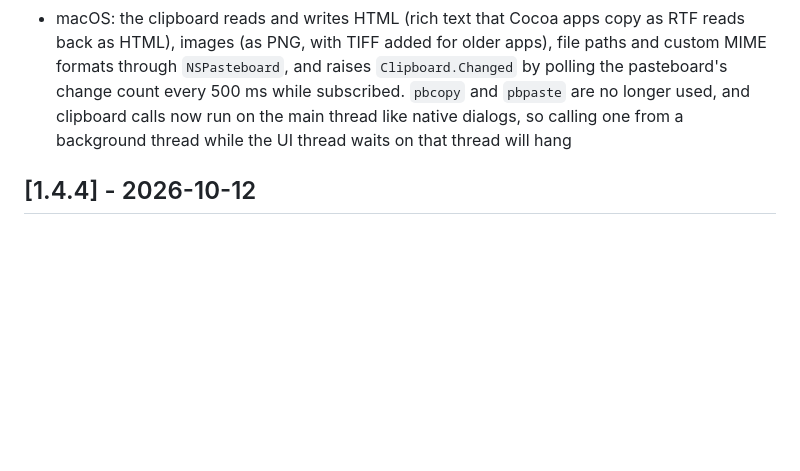
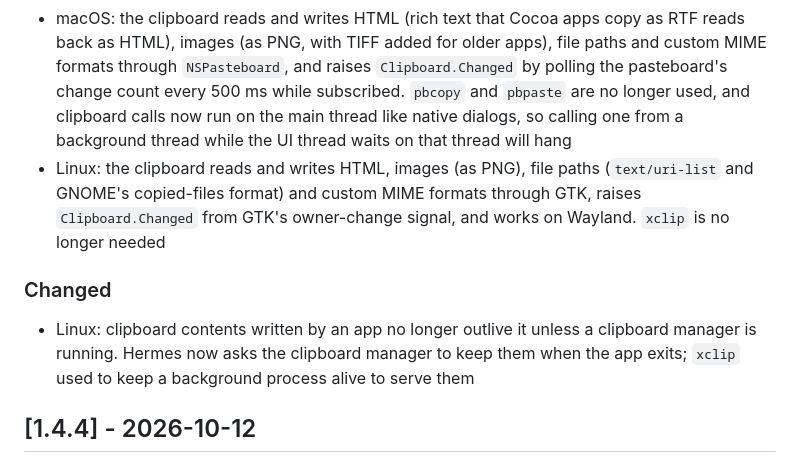
Before and after one commit to Mythetech/Hermes, a Markdown page: CHANGELOG.md, the part around the change. GitHub-like rendering; blank space fills up the shorter version.

Commit message:
docs(clipboard): record the Linux clipboard backend

```diff
--- a/CHANGELOG.md
+++ b/CHANGELOG.md
@@ -8,6 +8,11 @@ All notable changes to this project will be documented in this file.
 
 - **Rich clipboard API (preview, documented with 1.5)**: `HermesDataPackage` in `Hermes.Contracts.DataTransfer` carries text, HTML, PNG, file paths and custom MIME formats; `Clipboard.Read`, `Write`, `GetFormats`, `HasCustom`, `Clear` and the `Changed` event use it, and `IClipboard` gains matching members with text-only default implementations. This release routes text through the new API unchanged; HTML, images, files, custom formats and change monitoring arrive per platform in the following releases
 - macOS: the clipboard reads and writes HTML (rich text that Cocoa apps copy as RTF reads back as HTML), images (as PNG, with TIFF added for older apps), file paths and custom MIME formats through `NSPasteboard`, and raises `Clipboard.Changed` by polling the pasteboard's change count every 500 ms while subscribed. `pbcopy` and `pbpaste` are no longer used, and clipboard calls now run on the main thread like native dialogs, so calling one from a background thread while the UI thread waits on that thread will hang
+- Linux: the clipboard reads and writes HTML, images (as PNG), file paths (`text/uri-list` and GNOME's copied-files format) and custom MIME formats through GTK, raises `Clipboard.Changed` from GTK's owner-change signal, and works on Wayland. `xclip` is no longer needed
+
+### Changed
+
+- Linux: clipboard contents written by an app no longer outlive it unless a clipboard manager is running. Hermes now asks the clipboard manager to keep them when the app exits; `xclip` used to keep a background process alive to serve them
 
 ## [1.4.4] - 2026-10-12
 
```
Also changed, not shown: CLAUDE.md (+1 -1 lines).
